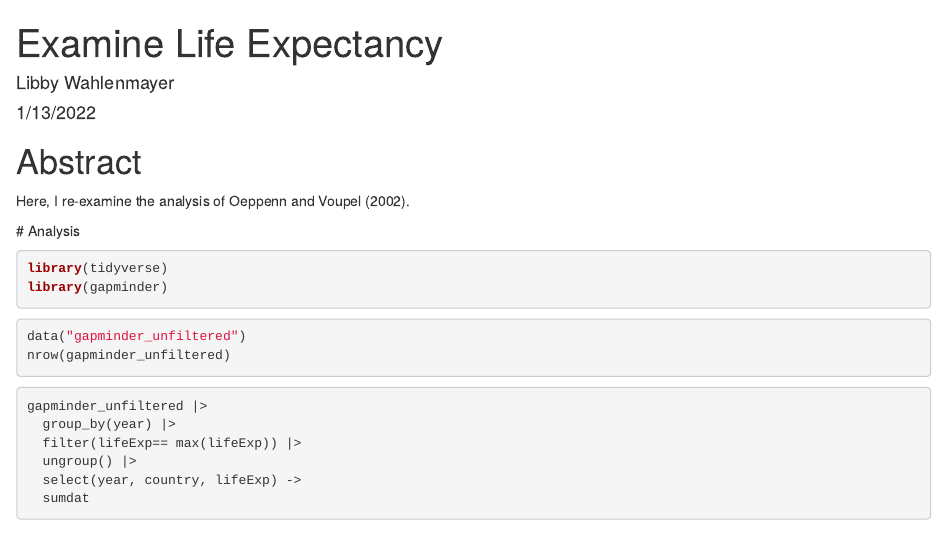
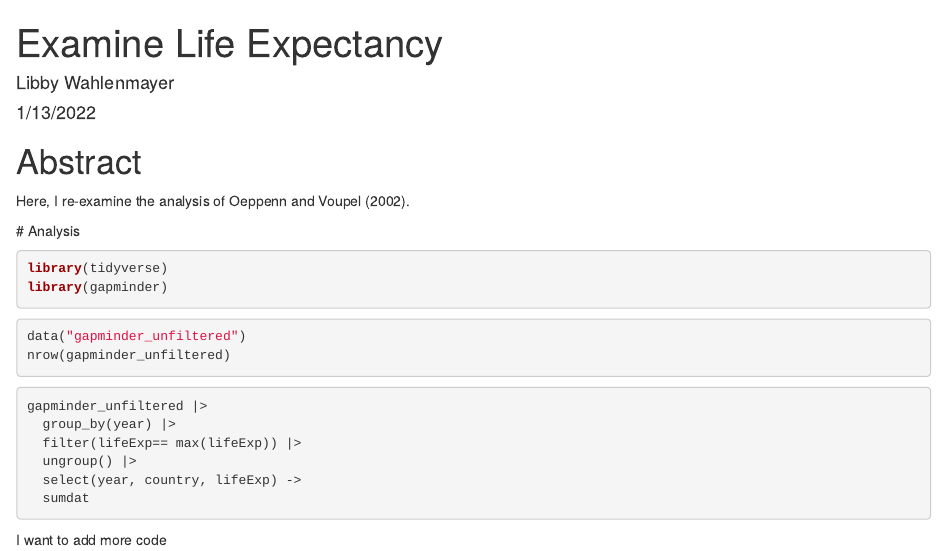
Before and after one commit to ew6661a/life_exp_libby, an R Markdown document (life_exp_analysis.Rmd): the page in a window 1100 px wide, from its top. Rendered offline with R 4.5, knitr and Pandoc, with nearby package versions; the code chunks are not run, so their results and figures are left out.

Commit message:
New line added

````diff
--- a/life_exp_analysis.Rmd
+++ b/life_exp_analysis.Rmd
@@ -34,3 +34,5 @@ gapminder_unfiltered |>
   sumdat
 
 ```
+
+I want to add more code
````
